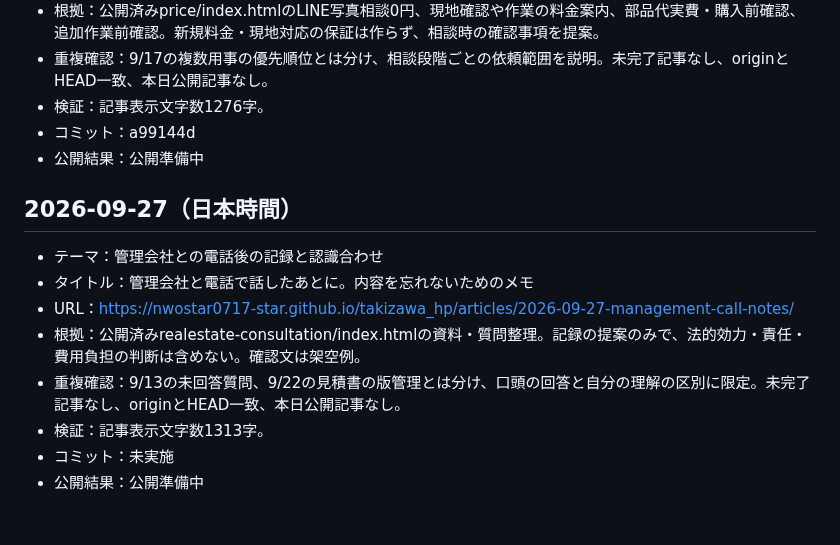
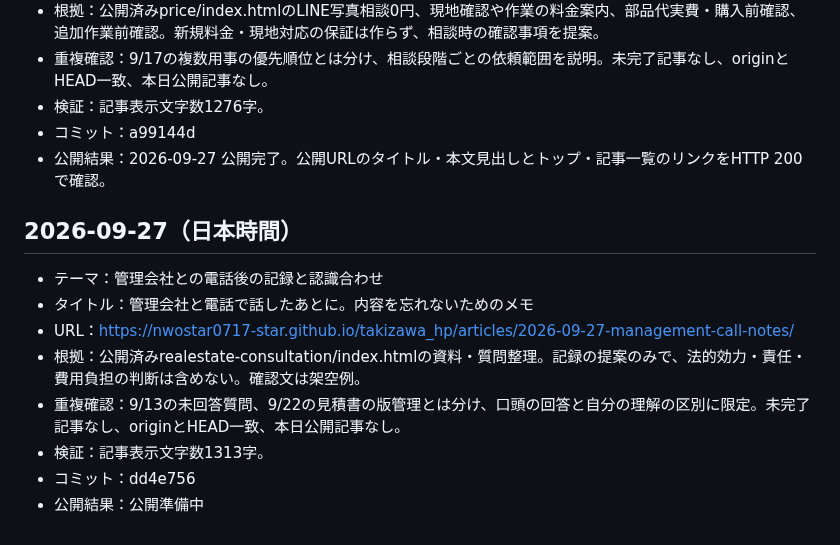
Before and after one commit to nwostar0717-star/takizawa_hp, a Markdown page: docs/daily-article-log.md, the part around the change. Rendered like a GitHub page.

Commit message:
Record verified publication for 2026-09-27

```diff
--- a/docs/daily-article-log.md
+++ b/docs/daily-article-log.md
@@ -148,7 +148,7 @@
 - 重複確認：9/17の複数用事の優先順位とは分け、相談段階ごとの依頼範囲を説明。未完了記事なし、originとHEAD一致、本日公開記事なし。
 - 検証：記事表示文字数1276字。
 - コミット：a99144d
-- 公開結果：公開準備中
+- 公開結果：2026-09-27 公開完了。公開URLのタイトル・本文見出しとトップ・記事一覧のリンクをHTTP 200で確認。
 
 ## 2026-09-27（日本時間）
 - テーマ：管理会社との電話後の記録と認識合わせ
@@ -157,5 +157,5 @@
 - 根拠：公開済みrealestate-consultation/index.htmlの資料・質問整理。記録の提案のみで、法的効力・責任・費用負担の判断は含めない。確認文は架空例。
 - 重複確認：9/13の未回答質問、9/22の見積書の版管理とは分け、口頭の回答と自分の理解の区別に限定。未完了記事なし、originとHEAD一致、本日公開記事なし。
 - 検証：記事表示文字数1313字。
-- コミット：未実施
+- コミット：dd4e756
 - 公開結果：公開準備中
```
